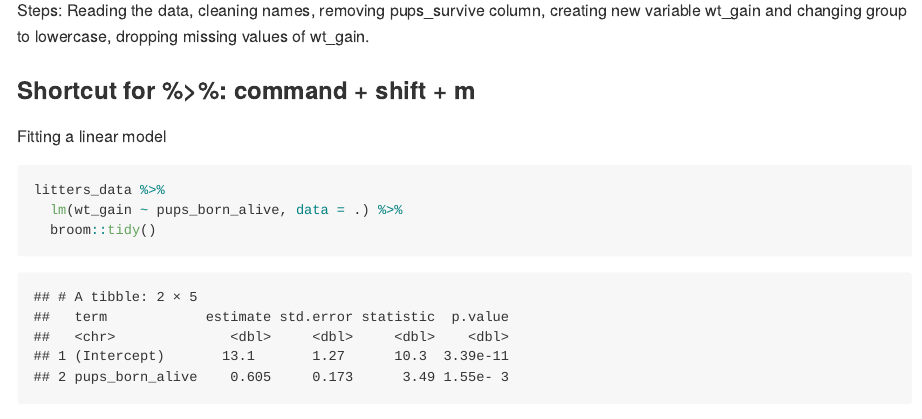
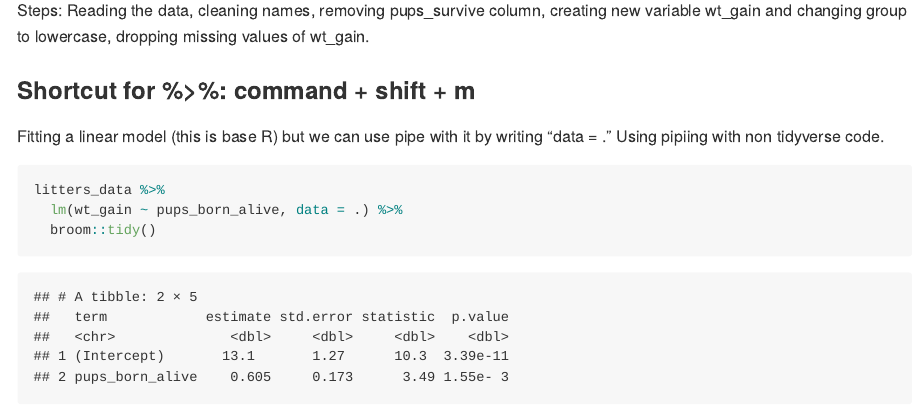
Before and after one commit to fir2103/data_wrangling_1, an R Markdown document (data_manipulation.Rmd): the page in a window 1100 px wide, from 9620 px down. Rendered offline with R 4.5, knitr and Pandoc, with nearby package versions; long lines of code are wrapped; column names are cleaned by a stand-in for the janitor package.

Commit message:
New message

````diff
--- a/data_manipulation.Rmd
+++ b/data_manipulation.Rmd
@@ -208,7 +208,7 @@ Steps: Reading the data, cleaning names, removing pups_survive column, creating
 ### Shortcut for %>%: command + shift + m
 
 
-Fitting a linear model
+Fitting a linear model (this is base R) but we can use pipe with it by writing "data = ." Using pipiing with non tidyverse code.
 
 ```{r}
 litters_data %>%
````
